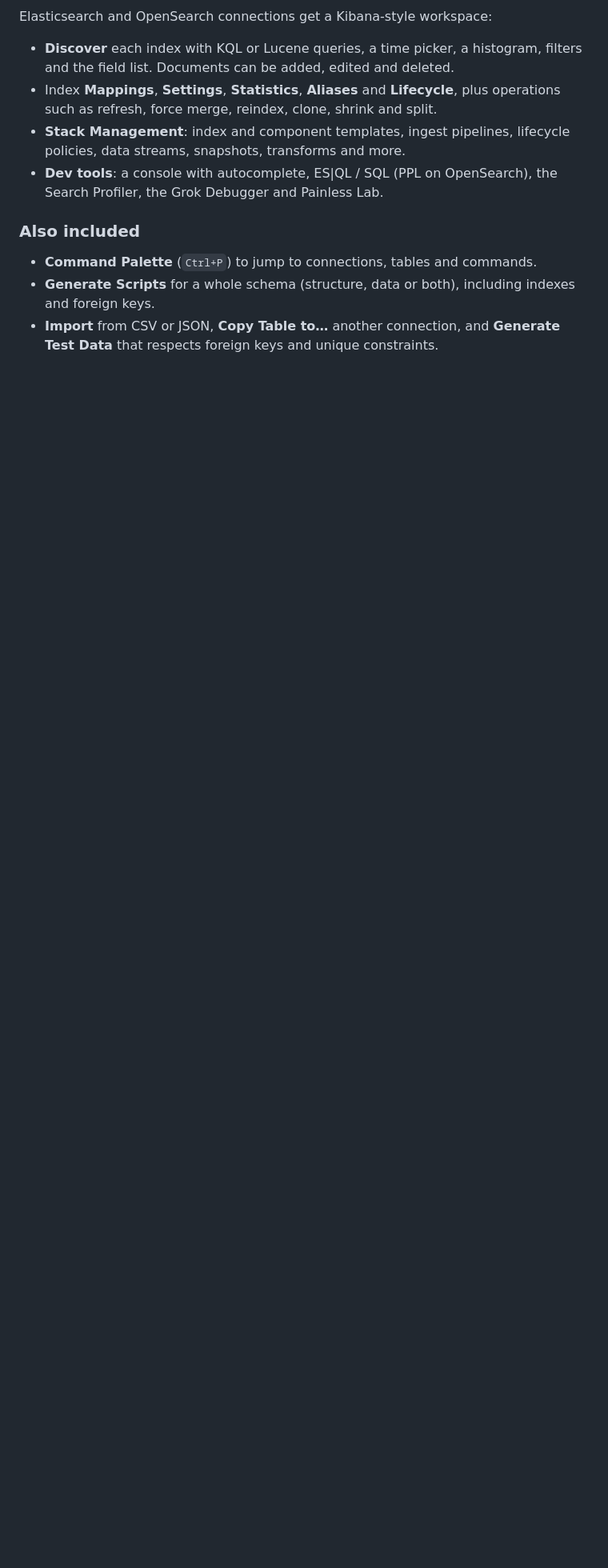
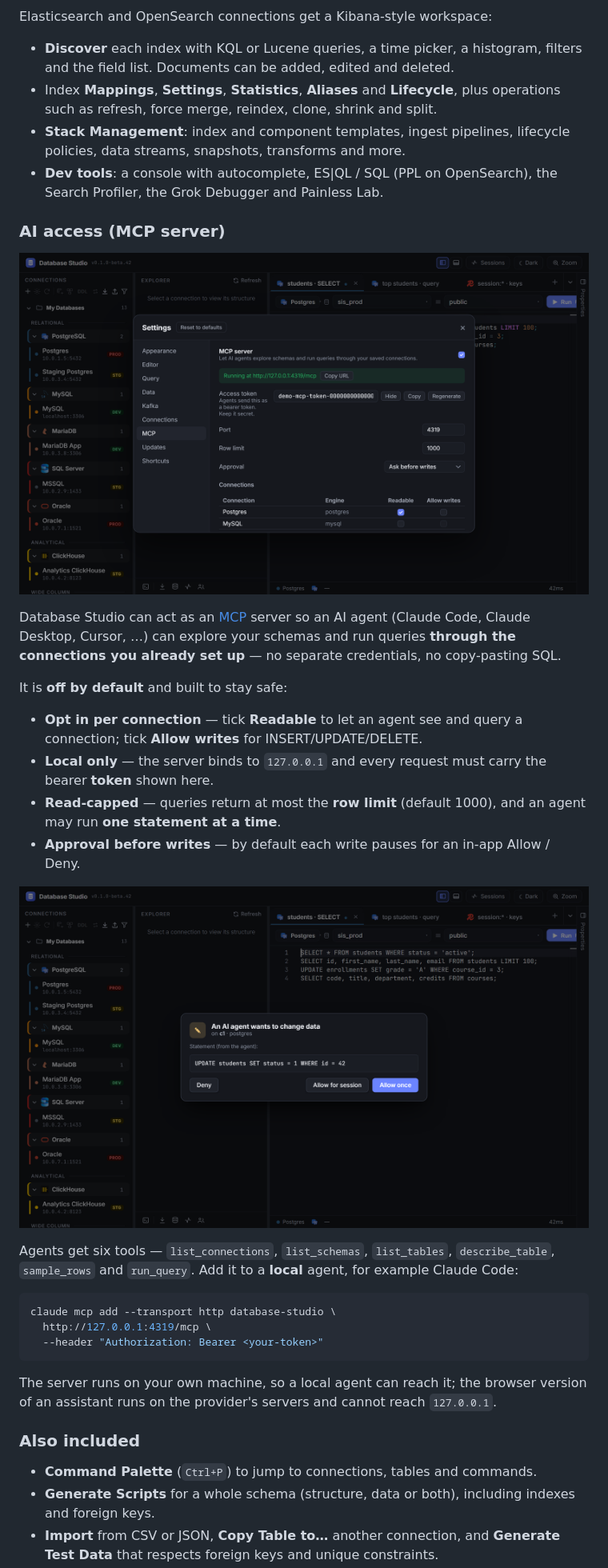
Before and after one commit to tanguyen2020/database.studio, a Markdown page: README.md, the part around one of its changes. Shown at 80% size. Rendered like a GitHub page; pictures changed too: docs/screenshots/mcp-approval.png (added), docs/screenshots/mcp.png (added); blank space fills up the shorter version.

Commit message:
docs: README — AI access (MCP) with screenshots; transfer/compare, import/export
Add a "Why" bullet and a Feature-tour section for the MCP server (settings +
approval screenshots), and mention Transfer Data, Compare Data and connection
export/import (incl. DBeaver) under "Also included".

Co-Authored-By: Claude Opus 4.8 <noreply@anthropic.com>

````diff
--- a/README.md
+++ b/README.md
@@ -177,6 +178,31 @@ Elasticsearch and OpenSearch connections get a Kibana-style workspace:
 - **Stack Management**: index and component templates, ingest pipelines, lifecycle policies, data streams, snapshots, transforms and more.
 - **Dev tools**: a console with autocomplete, ES|QL / SQL (PPL on OpenSearch), the Search Profiler, the Grok Debugger and Painless Lab.
 
+### AI access (MCP server)
+
+![Settings → MCP: enable the server, share connections, copy the access token](docs/screenshots/mcp.png)
+
+Database Studio can act as an [MCP](https://modelcontextprotocol.io) server so an AI agent (Claude Code, Claude Desktop, Cursor, …) can explore your schemas and run queries **through the connections you already set up** — no separate credentials, no copy‑pasting SQL.
+
+It is **off by default** and built to stay safe:
+
+- **Opt in per connection** — tick **Readable** to let an agent see and query a connection; tick **Allow writes** for INSERT/UPDATE/DELETE.
+- **Local only** — the server binds to `127.0.0.1` and every request must carry the bearer **token** shown here.
+- **Read‑capped** — queries return at most the **row limit** (default 1000), and an agent may run **one statement at a time**.
+- **Approval before writes** — by default each write pauses for an in‑app Allow / Deny.
+
+![An agent's write pauses for Allow once / Allow for session / Deny](docs/screenshots/mcp-approval.png)
+
+Agents get six tools — `list_connections`, `list_schemas`, `list_tables`, `describe_table`, `sample_rows` and `run_query`. Add it to a **local** agent, for example Claude Code:
+
+```bash
+claude mcp add --transport http database-studio \
+  http://127.0.0.1:4319/mcp \
+  --header "Authorization: Bearer <your-token>"
+```
+
+The server runs on your own machine, so a local agent can reach it; the browser version of an assistant runs on the provider's servers and cannot reach `127.0.0.1`.
+
 ### Also included
 
 - **Command Palette** (`Ctrl+P`) to jump to connections, tables and commands.
````
Also changed, not shown: other parts of README.md (+3 -0 lines).
